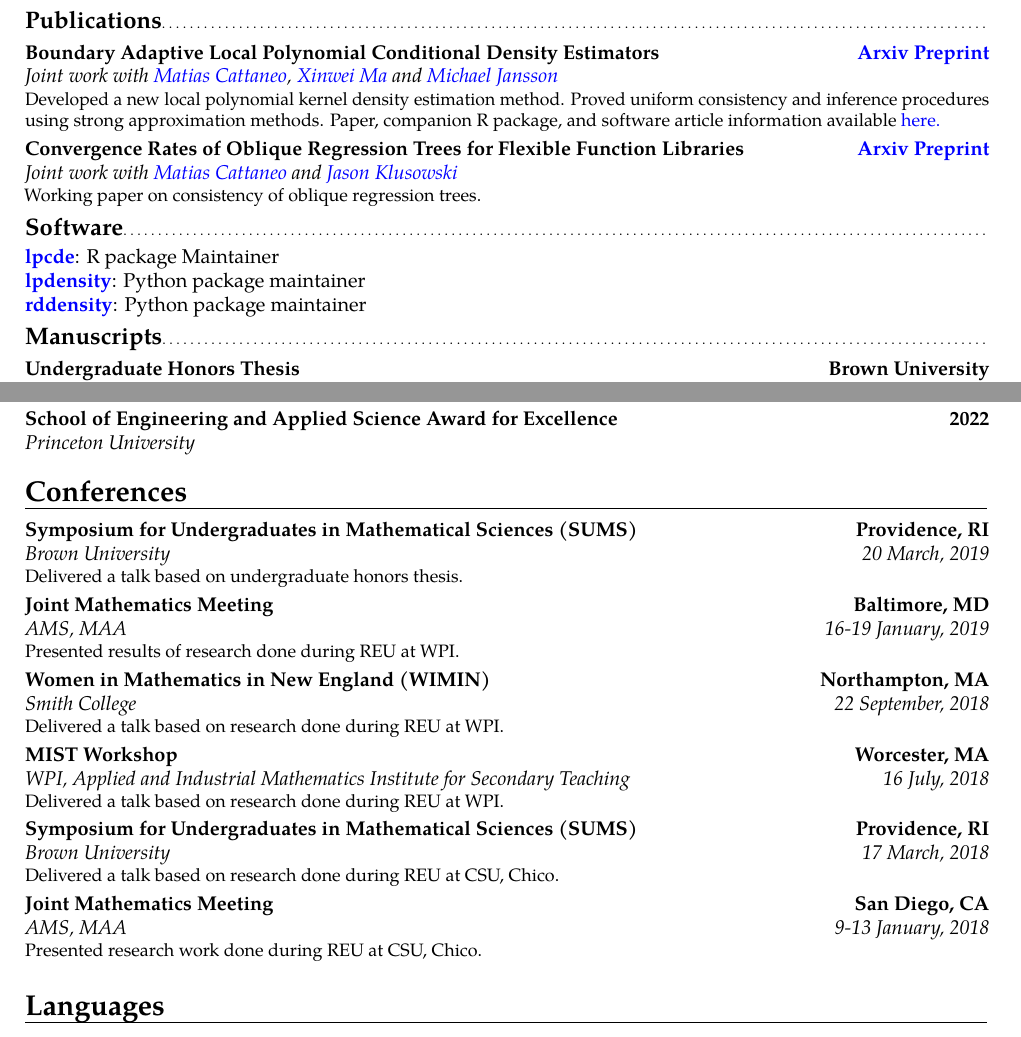
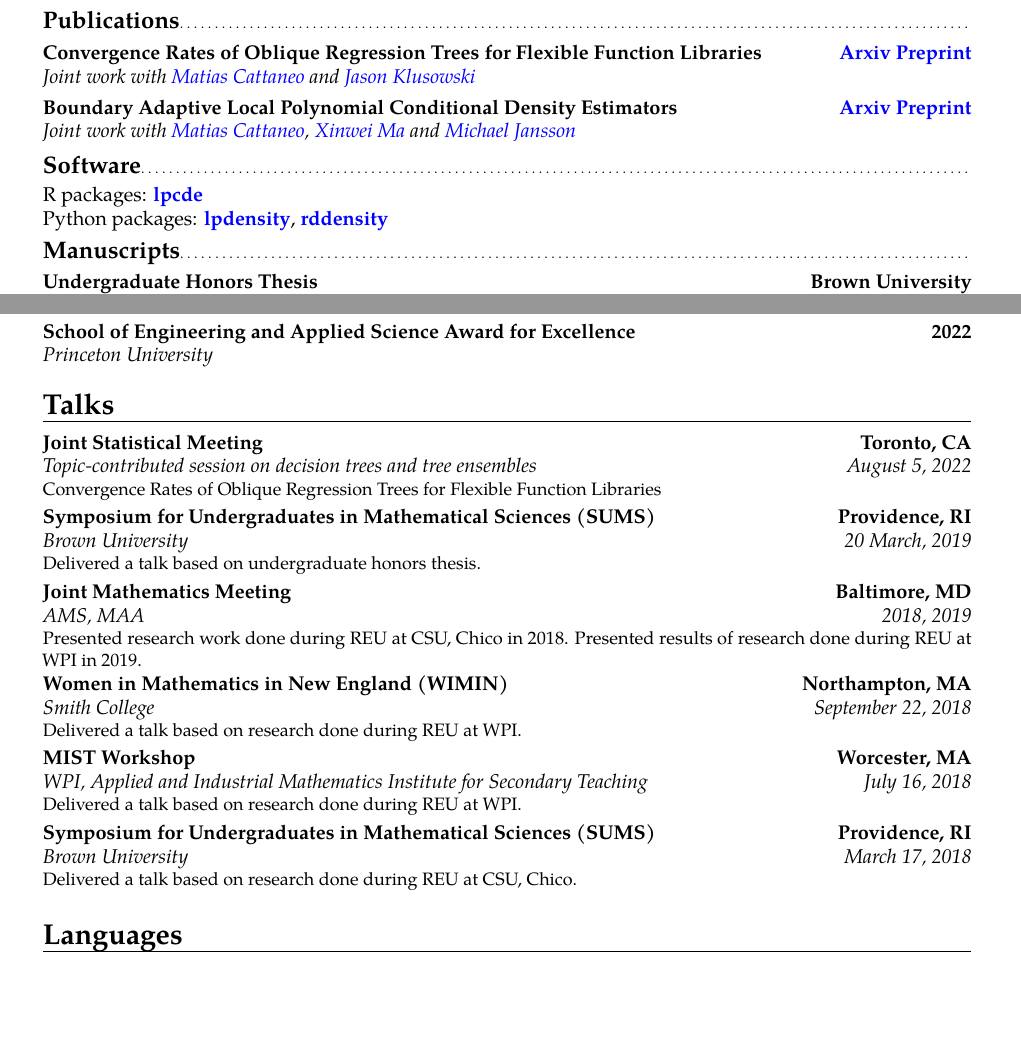
Before and after one commit to rajitachandak/rajitachandak.github.io, a LaTeX CV (assets/docs/Chandak_CV.tex): two parts of pages 1 and 2 of 2, joined at a grey line, cut so that both start at the same text, the shorter picture padded with empty space. Compiled offline with pdfLaTeX.

Commit message:
updated CV

```diff
--- a/assets/docs/Chandak_CV.tex
+++ b/assets/docs/Chandak_CV.tex
@@ -21,7 +21,7 @@
 %\usepackage{CJKutf8}                              % if you need to use CJK to typeset your resume in Chinese, Japanese or Korean
 
 % adjust the page margins
-\usepackage[scale=0.81]{geometry}
+\usepackage[scale=0.78]{geometry}
 
 %\setlength{\hintscolumnwidth}{3cm}                % if you want to change the width of the column with the dates
 % \setlength{\makecvtitlenamewidth}{5cm}           % for the 'classic' style, if you want to force the width allocated to your name and avoid line breaks. be careful though, the length is normally calculated to avoid any overlap with your personal info; use this at your own typographical risks...
@@ -72,6 +72,13 @@
 
 \section{Research}
 \subsection{Publications}
+\cventry{}{Joint work with
+  \color{blue}\href{https://cattaneo.princeton.edu}{Matias Cattaneo }\color{black} and
+  \color{blue}\href{https://jasonklusowski.github.io}{Jason Klusowski}}
+{Convergence Rates of Oblique Regression Trees for Flexible Function Libraries}
+{\color{blue}\href{https://arxiv.org/abs/2210.14429}{Arxiv Preprint}\color{black}}{}
+{}
+
 \cventry{}{Joint work with \color{blue}\href{https://cattaneo.princeton.edu}{Matias Cattaneo}\color{black},
   \color{blue}\href{https://sites.google.com/view/xinweima/home?authuser=0}{Xinwei
     Ma }\color{black}
@@ -80,29 +87,18 @@
     Jansson}}
 {Boundary Adaptive Local Polynomial Conditional Density Estimators}
 {\color{blue}\href{https://arxiv.org/abs/2204.10359}{Arxiv Preprint}\color{black}}{}
-{Developed a new local polynomial kernel density estimation method.
-  Proved uniform consistency and inference procedures using strong approximation
-  methods.
-  Paper, companion R package, and software article information available
-  \color{blue}\href{https://rajitachandak.github.io/research/}{here}.}
+{}
 
 % \subsection{Working Papers}
-\cventry{}{Joint work with
-  \color{blue}\href{https://cattaneo.princeton.edu}{Matias Cattaneo }\color{black} and
-  \color{blue}\href{https://jasonklusowski.github.io}{Jason Klusowski}}
-{Convergence Rates of Oblique Regression Trees for Flexible Function Libraries}
-{\color{blue}\href{https://arxiv.org/abs/2210.14429}{Arxiv Preprint}\color{black}}{}
-{Working paper on consistency of oblique regression trees.}
 
 \subsection{Software}
-\color{blue}\href{https://nppackages.github.io/lpcde/}{\textbf{lpcde}}\color{black}:
-R package Maintainer
+R packages:
+\color{blue}\href{https://nppackages.github.io/lpcde/}{\textbf{lpcde}}\color{black}
 \\
-\color{blue}\href{https://nppackages.github.io/lpdensity_doc/}
-{\textbf{lpdensity}}\color{black}: Python package maintainer
-\\
+Python packages: \color{blue}\href{https://nppackages.github.io/lpdensity_doc/}
+{\textbf{lpdensity}}\color{black},
 \color{blue}\href{https://rdpackages.github.io/rddensity_doc/}
-{\textbf{rddensity}}\color{black}: Python package maintainer
+{\textbf{rddensity}}\color{black}
 
 \subsection{Manuscripts}
 \cventry{2018-2019}{Department for Applied Mathematics}
@@ -203,26 +199,28 @@ TA for Dr. Ben Kunsberg's APMA 1650 (Fall 2017).
 {School of Engineering and Applied Science Award for Excellence}{2022}
 {}{}
 
-\section{Conferences}
+\section{Talks}
+\cventry{August 5, 2022}{Topic-contributed session on decision trees and tree ensembles}
+{Joint Statistical Meeting}{Toronto, CA}
+{}{Convergence Rates of Oblique Regression Trees for Flexible Function Libraries}
 \cventry{20 March, 2019}{Brown University}
 {Symposium for Undergraduates in Mathematical Sciences (SUMS)}{Providence, RI}
 {}{Delivered a talk based on undergraduate honors thesis.}
-\cventry{16-19 January, 2019}
+\cventry{2018, 2019}
 {AMS, MAA}{Joint Mathematics Meeting}{Baltimore, MD}
-{}{Presented results of research done during REU at WPI.}
+{}{Presented research work done during REU at CSU, Chico in 2018.
+  Presented results of research done during REU at WPI in 2019.}
 % \cventry{26-28 October, 2018}{University of Michigan}
 % {Graduate Research Opportunities for Women}{Ann Arbor, MI}{}{}
-\cventry{22 September, 2018}{Smith College}
+\cventry{September 22, 2018}{Smith College}
 {Women in Mathematics in New England (WIMIN)}{Northampton, MA}
 {}{Delivered a talk based on research done during REU at WPI.}
-\cventry{16 July, 2018}{WPI}{MIST Workshop}{Worcester, MA}
+\cventry{July 16, 2018}{WPI}{MIST Workshop}{Worcester, MA}
 {Applied and Industrial Mathematics Institute for Secondary Teaching}
 {Delivered a talk based on research done during REU at WPI.}
-\cventry{17 March, 2018}{Brown University}
+\cventry{March 17, 2018}{Brown University}
 {Symposium for Undergraduates in Mathematical Sciences (SUMS)}{Providence, RI}
 {}{Delivered a talk based on research done during REU at CSU, Chico.}
-\cventry{9-13 January, 2018}{AMS, MAA}{Joint Mathematics Meeting}{San Diego, CA}
-{}{Presented research work done during REU at CSU, Chico.}
 
 \section{Languages}
 \begin{cvcolumns}
```
Also changed, not shown: assets/docs/Chandak_CV.pdf.
